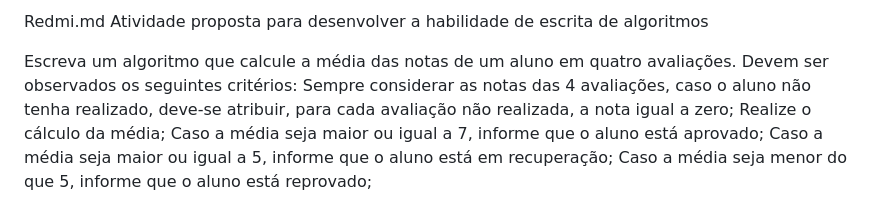
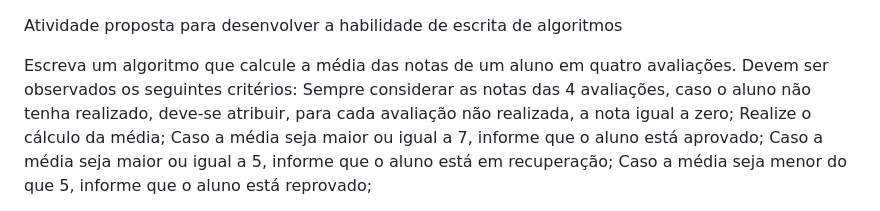
Before and after one commit to nelsonsl18/Meu-primeiro-algaritimo, a Markdown page: Resposta.md, the part around the change. Drawn GitHub-style.

Commit message:
Alteração

```diff
--- a/Resposta.md
+++ b/Resposta.md
@@ -1,4 +1,3 @@
-Redmi.md
 Atividade proposta para desenvolver a habilidade de escrita de algoritmos
 
 Escreva um algoritmo que calcule a média das notas de um aluno em quatro avaliações.
```
